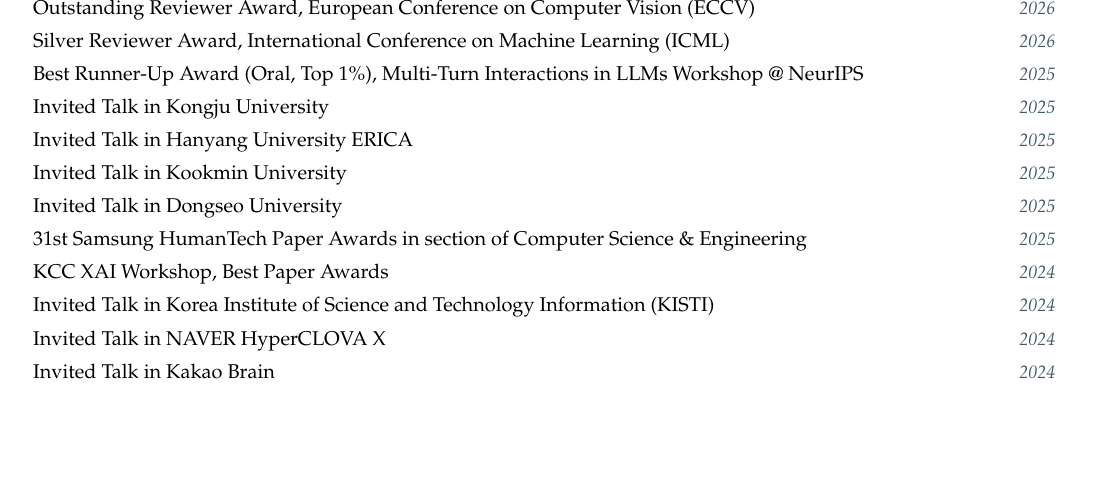
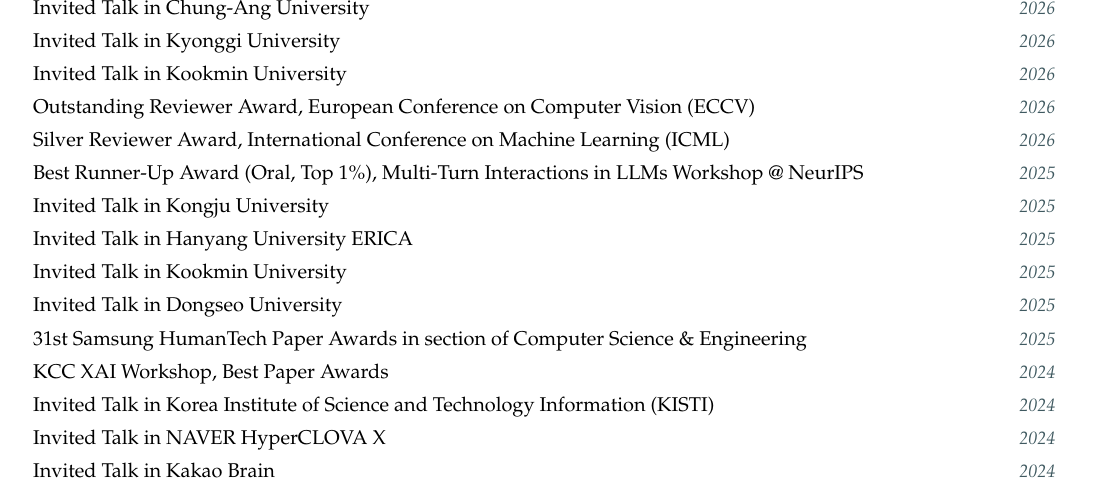
Before and after one commit to ByungKwanLee/ByungKwanLee-CV, a LaTeX document (main.tex): part of page 5 of 5, cut at the place of the change, the shorter picture padded with empty space. Compiled offline with pdfLaTeX.

Commit message:
Add 2026 invited talks at Chung-Ang, Kyonggi, and Kookmin

```diff
--- a/main.tex
+++ b/main.tex
@@ -614,6 +614,18 @@
 \resumeSubHeadingListStart
 
 \resumeProject
+  {Invited Talk in Chung-Ang University}
+  {2026}
+
+\resumeProject
+  {Invited Talk in Kyonggi University}
+  {2026}
+
+\resumeProject
+  {Invited Talk in Kookmin University}
+  {2026}
+
+\resumeProject
   {Outstanding Reviewer Award, European Conference on Computer Vision (ECCV)}
   {2026}
 
```
